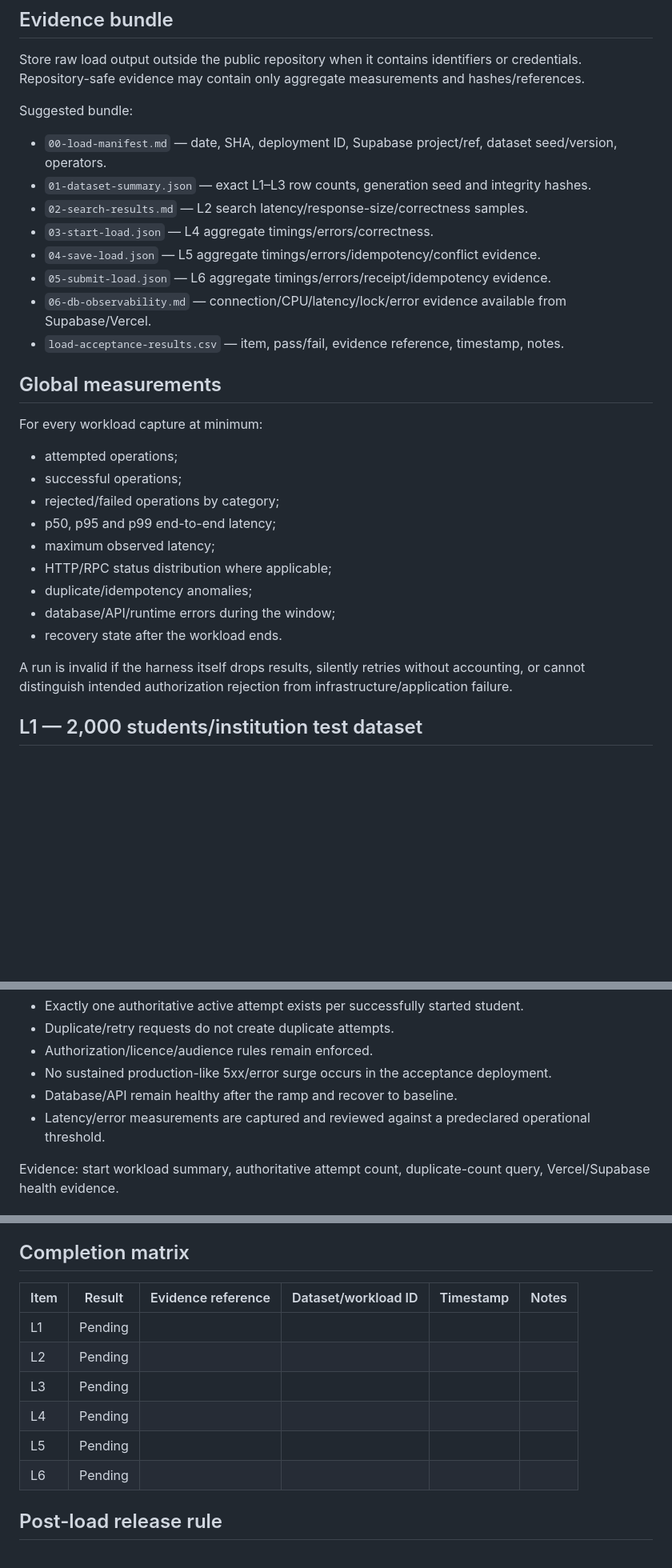
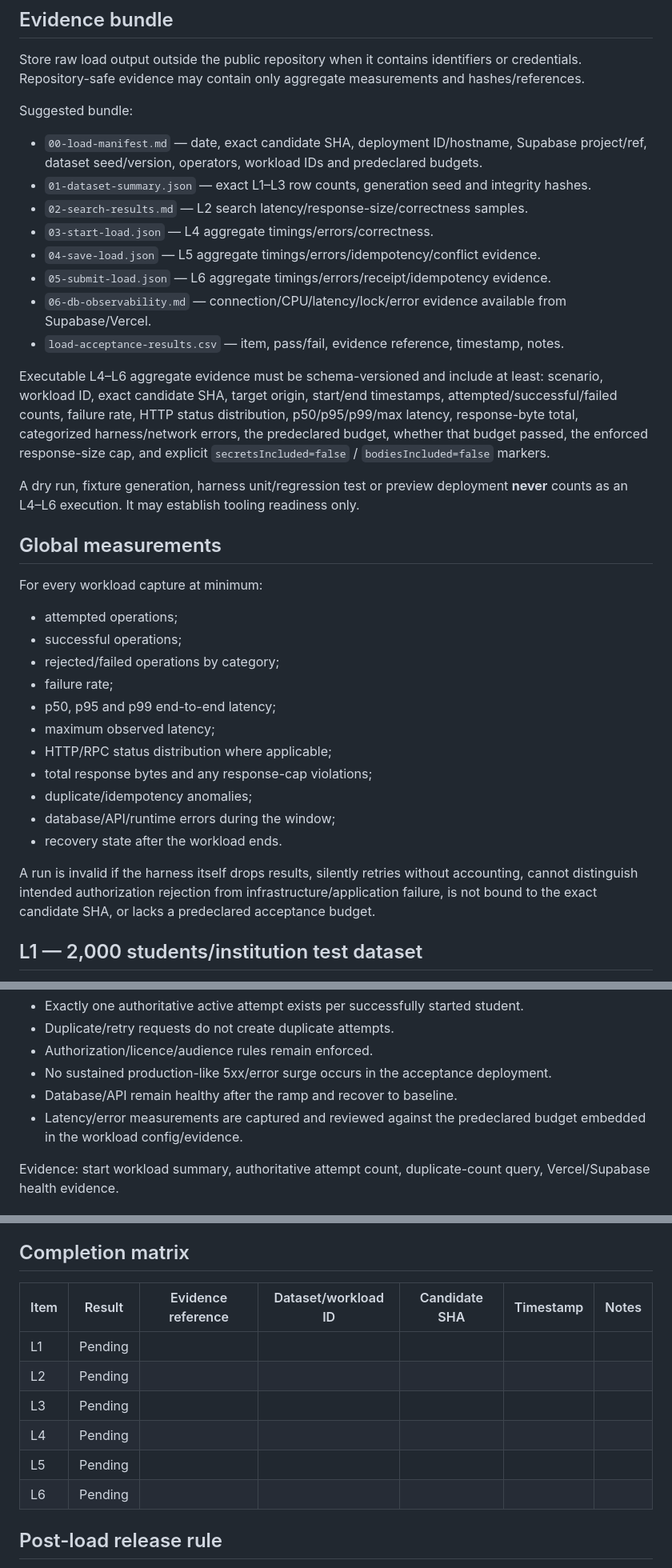
Before and after one commit to saga0003/quizmaker2, a Markdown page: PHASE1_LOAD_ACCEPTANCE_PROTOCOL.md, 3 parts joined by grey strips. Shown at 80% size. Rendered like a GitHub page; blank space fills up the shorter version.

Commit message:
docs(load): bind acceptance evidence to candidate and budgets

```diff
--- a/PHASE1_LOAD_ACCEPTANCE_PROTOCOL.md
+++ b/PHASE1_LOAD_ACCEPTANCE_PROTOCOL.md
@@ -30,7 +33,7 @@ Store raw load output outside the public repository when it contains identifiers
 
 Suggested bundle:
 
-- `00-load-manifest.md` — date, SHA, deployment ID, Supabase project/ref, dataset seed/version, operators.
+- `00-load-manifest.md` — date, exact candidate SHA, deployment ID/hostname, Supabase project/ref, dataset seed/version, operators, workload IDs and predeclared budgets.
 - `01-dataset-summary.json` — exact L1–L3 row counts, generation seed and integrity hashes.
 - `02-search-results.md` — L2 search latency/response-size/correctness samples.
 - `03-start-load.json` — L4 aggregate timings/errors/correctness.
@@ -39,6 +42,10 @@ Suggested bundle:
 - `06-db-observability.md` — connection/CPU/latency/lock/error evidence available from Supabase/Vercel.
 - `load-acceptance-results.csv` — item, pass/fail, evidence reference, timestamp, notes.
 
+Executable L4–L6 aggregate evidence must be schema-versioned and include at least: scenario, workload ID, exact candidate SHA, target origin, start/end timestamps, attempted/successful/failed counts, failure rate, HTTP status distribution, p50/p95/p99/max latency, response-byte total, categorized harness/network errors, the predeclared budget, whether that budget passed, the enforced response-size cap, and explicit `secretsIncluded=false` / `bodiesIncluded=false` markers.
+
+A dry run, fixture generation, harness unit/regression test or preview deployment **never** counts as an L4–L6 execution. It may establish tooling readiness only.
+
 ## Global measurements
 
 For every workload capture at minimum:
@@ -46,14 +53,16 @@ For every workload capture at minimum:
 - attempted operations;
 - successful operations;
 - rejected/failed operations by category;
+- failure rate;
 - p50, p95 and p99 end-to-end latency;
 - maximum observed latency;
 - HTTP/RPC status distribution where applicable;
+- total response bytes and any response-cap violations;
 - duplicate/idempotency anomalies;
 - database/API/runtime errors during the window;
 - recovery state after the workload ends.
 
-A run is invalid if the harness itself drops results, silently retries without accounting, or cannot distinguish intended authorization rejection from infrastructure/application failure.
+A run is invalid if the harness itself drops results, silently retries without accounting, cannot distinguish intended authorization rejection from infrastructure/application failure, is not bound to the exact candidate SHA, or lacks a predeclared acceptance budget.
 
 ## L1 — 2,000 students/institution test dataset
 
@@ -113,7 +122,7 @@ Pass criteria:
 - Authorization/licence/audience rules remain enforced.
 - No sustained production-like 5xx/error surge occurs in the acceptance deployment.
 - Database/API remain healthy after the ramp and recover to baseline.
-- Latency/error measurements are captured and reviewed against a predeclared operational threshold.
+- Latency/error measurements are captured and reviewed against the predeclared budget embedded in the workload config/evidence.
 
 Evidence: start workload summary, authoritative attempt count, duplicate-count query, Vercel/Supabase health evidence.
 
@@ -173,14 +183,14 @@ If any L item fails:
 
 ## Completion matrix
 
-| Item | Result | Evidence reference | Dataset/workload ID | Timestamp | Notes |
-|---|---|---|---|---|---|
-| L1 | Pending | | | | |
-| L2 | Pending | | | | |
-| L3 | Pending | | | | |
-| L4 | Pending | | | | |
-| L5 | Pending | | | | |
-| L6 | Pending | | | | |
+| Item | Result | Evidence reference | Dataset/workload ID | Candidate SHA | Timestamp | Notes |
+|---|---|---|---|---|---|---|
+| L1 | Pending | | | | | |
+| L2 | Pending | | | | | |
+| L3 | Pending | | | | | |
+| L4 | Pending | | | | | |
+| L5 | Pending | | | | | |
+| L6 | Pending | | | | | |
 
 ## Post-load release rule
 
```
Also changed, not shown: other parts of PHASE1_LOAD_ACCEPTANCE_PROTOCOL.md (+5 -1 lines).
